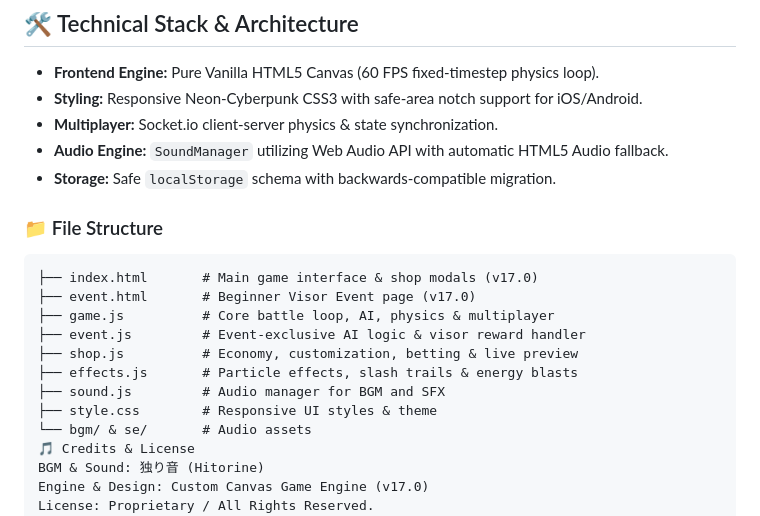
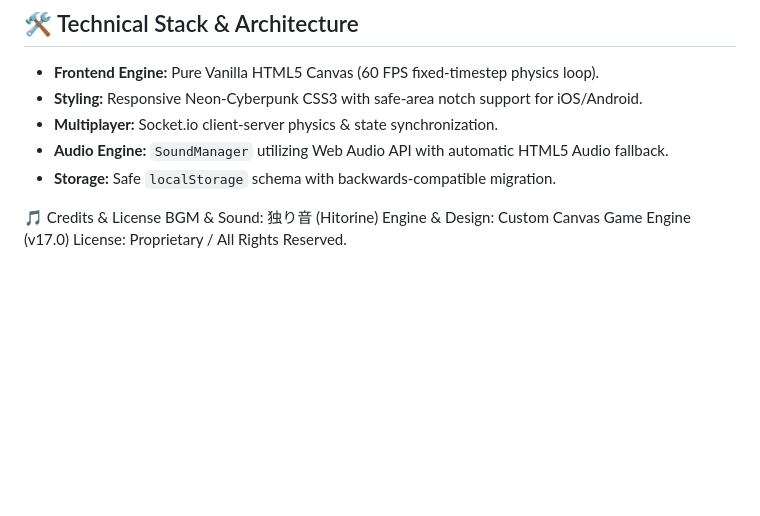
Before and after one commit to rinoschnyder-prog/sword-fencing, a Markdown page: README.md, the part around the change. GitHub-like rendering; blank space fills up the shorter version.

````diff
--- a/README.md
+++ b/README.md
@@ -82,17 +82,6 @@ Equip, recolor, and preview your custom warrior in real-time inside the **Skin W
 - **Audio Engine:** `SoundManager` utilizing Web Audio API with automatic HTML5 Audio fallback.
 - **Storage:** Safe `localStorage` schema with backwards-compatible migration.
 
-### 📁 File Structure
-```text
-├── index.html       # Main game interface & shop modals (v17.0)
-├── event.html       # Beginner Visor Event page (v17.0)
-├── game.js          # Core battle loop, AI, physics & multiplayer
-├── event.js         # Event-exclusive AI logic & visor reward handler
-├── shop.js          # Economy, customization, betting & live preview
-├── effects.js       # Particle effects, slash trails & energy blasts
-├── sound.js         # Audio manager for BGM and SFX
-├── style.css        # Responsive UI styles & theme
-└── bgm/ & se/       # Audio assets
 🎵 Credits & License
 BGM & Sound: 独り音 (Hitorine)
 Engine & Design: Custom Canvas Game Engine (v17.0)
````
